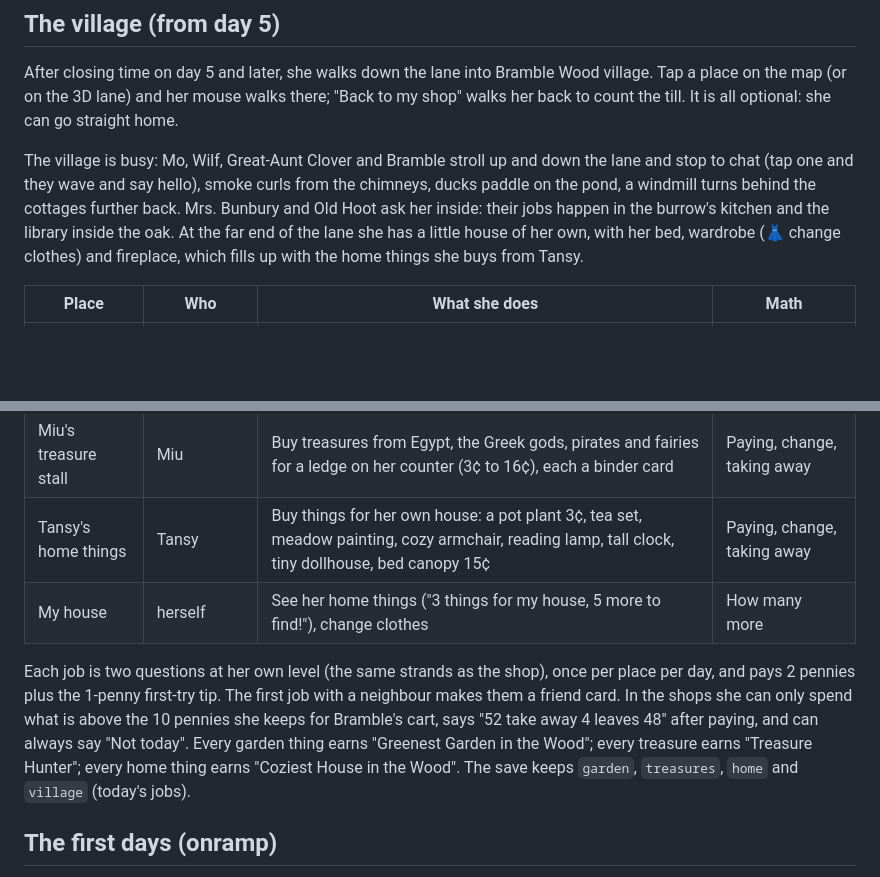
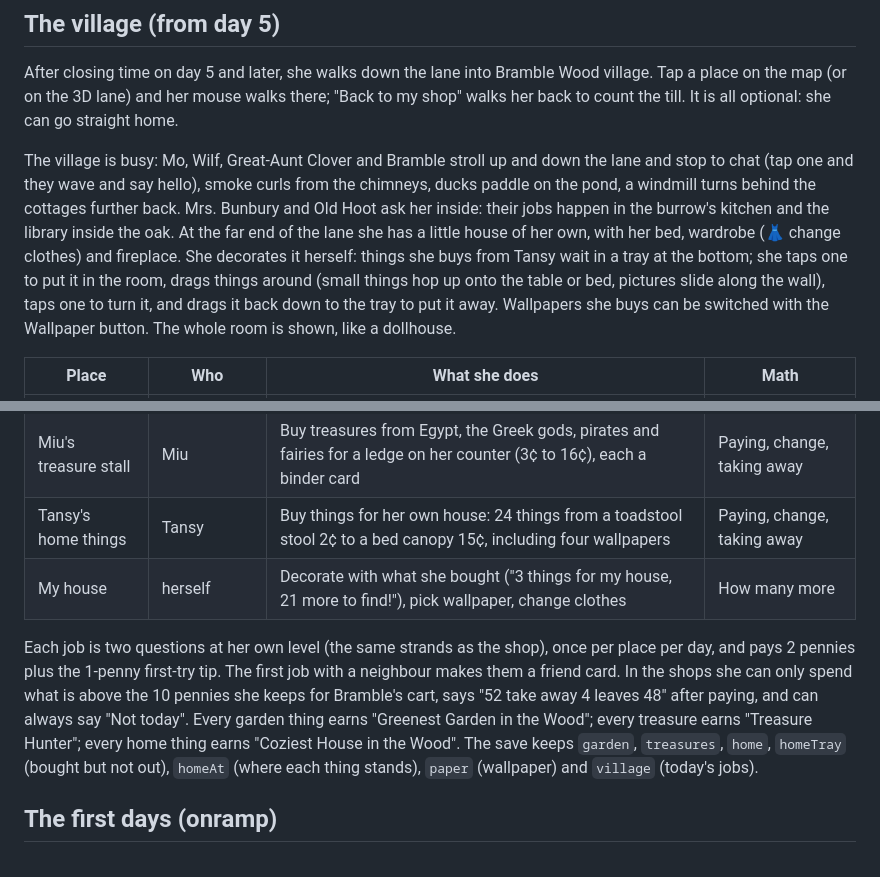
Before and after one commit to mulby/games-for-kids, a Markdown page: math/toadstool-shop/README.md, 2 parts joined by grey strips. Drawn GitHub-style; blank space fills up the shorter version.

Commit message:
README: decorating her house

```diff
--- a/math/toadstool-shop/README.md
+++ b/math/toadstool-shop/README.md
@@ -40,7 +40,7 @@ Owning every piece of clothing earns the "Best Dressed in Bramble Wood" card.
 
 After closing time on day 5 and later, she walks down the lane into Bramble Wood village. Tap a place on the map (or on the 3D lane) and her mouse walks there; "Back to my shop" walks her back to count the till. It is all optional: she can go straight home.
 
-The village is busy: Mo, Wilf, Great-Aunt Clover and Bramble stroll up and down the lane and stop to chat (tap one and they wave and say hello), smoke curls from the chimneys, ducks paddle on the pond, a windmill turns behind the cottages further back. Mrs. Bunbury and Old Hoot ask her inside: their jobs happen in the burrow's kitchen and the library inside the oak. At the far end of the lane she has a little house of her own, with her bed, wardrobe (👗 change clothes) and fireplace, which fills up with the home things she buys from Tansy.
+The village is busy: Mo, Wilf, Great-Aunt Clover and Bramble stroll up and down the lane and stop to chat (tap one and they wave and say hello), smoke curls from the chimneys, ducks paddle on the pond, a windmill turns behind the cottages further back. Mrs. Bunbury and Old Hoot ask her inside: their jobs happen in the burrow's kitchen and the library inside the oak. At the far end of the lane she has a little house of her own, with her bed, wardrobe (👗 change clothes) and fireplace. She decorates it herself: things she buys from Tansy wait in a tray at the bottom; she taps one to put it in the room, drags things around (small things hop up onto the table or bed, pictures slide along the wall), taps one to turn it, and drags it back down to the tray to put it away. Wallpapers she buys can be switched with the Wallpaper button. The whole room is shown, like a dollhouse.
 
 | Place | Who | What she does | Math |
 | --- | --- | --- | --- |
@@ -50,10 +50,10 @@ The village is busy: Mo, Wilf, Great-Aunt Clover and Bramble stroll up and down
 | The duck pond | Captain Whiskers | Count the coins in his chest | Counting coins |
 | Dot's flower stall | Dot | Buy garden things that appear outside her shop (daisies 4¢ up to a fairy house 20¢) | Paying, change, taking away |
 | Miu's treasure stall | Miu | Buy treasures from Egypt, the Greek gods, pirates and fairies for a ledge on her counter (3¢ to 16¢), each a binder card | Paying, change, taking away |
-| Tansy's home things | Tansy | Buy things for her own house: a pot plant 3¢, tea set, meadow painting, cozy armchair, reading lamp, tall clock, tiny dollhouse, bed canopy 15¢ | Paying, change, taking away |
-| My house | herself | See her home things ("3 things for my house, 5 more to find!"), change clothes | How many more |
+| Tansy's home things | Tansy | Buy things for her own house: 24 things from a toadstool stool 2¢ to a bed canopy 15¢, including four wallpapers | Paying, change, taking away |
+| My house | herself | Decorate with what she bought ("3 things for my house, 21 more to find!"), pick wallpaper, change clothes | How many more |
 
-Each job is two questions at her own level (the same strands as the shop), once per place per day, and pays 2 pennies plus the 1-penny first-try tip. The first job with a neighbour makes them a friend card. In the shops she can only spend what is above the 10 pennies she keeps for Bramble's cart, says "52 take away 4 leaves 48" after paying, and can always say "Not today". Every garden thing earns "Greenest Garden in the Wood"; every treasure earns "Treasure Hunter"; every home thing earns "Coziest House in the Wood". The save keeps `garden`, `treasures`, `home` and `village` (today's jobs).
+Each job is two questions at her own level (the same strands as the shop), once per place per day, and pays 2 pennies plus the 1-penny first-try tip. The first job with a neighbour makes them a friend card. In the shops she can only spend what is above the 10 pennies she keeps for Bramble's cart, says "52 take away 4 leaves 48" after paying, and can always say "Not today". Every garden thing earns "Greenest Garden in the Wood"; every treasure earns "Treasure Hunter"; every home thing earns "Coziest House in the Wood". The save keeps `garden`, `treasures`, `home`, `homeTray` (bought but not out), `homeAt` (where each thing stands), `paper` (wallpaper) and `village` (today's jobs).
 
 ## The first days (onramp)
 
```
